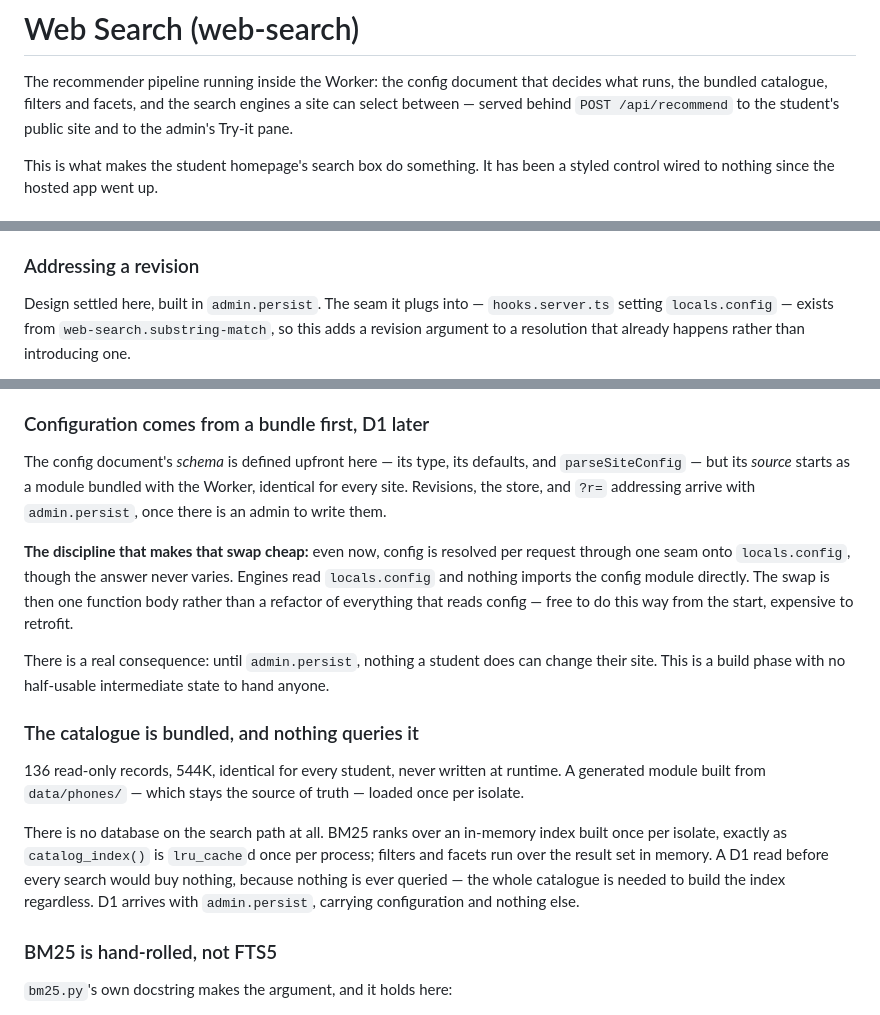
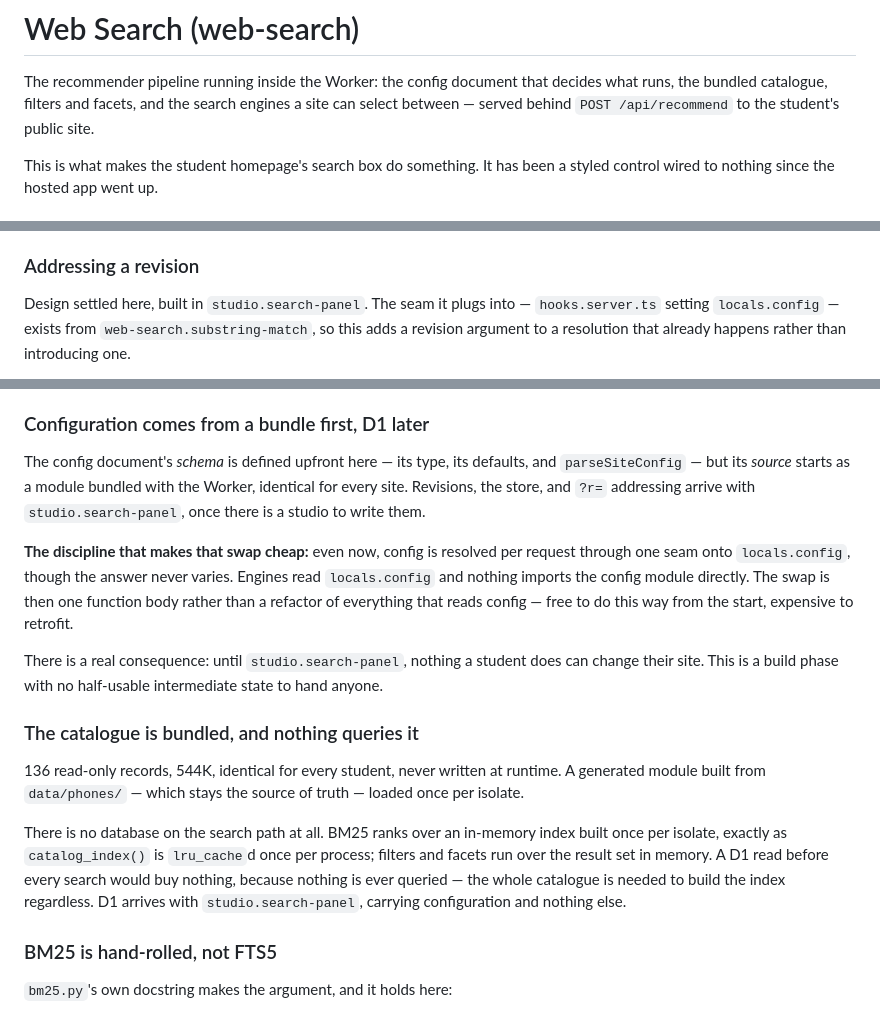
Before and after one commit to llmfn/phones, a Markdown page: .features/web-search.md, 3 parts joined by grey strips. Rendered like a GitHub page.

Commit message:
Features: plan the studio and update web-search

```diff
--- a/.features/web-search.md
+++ b/.features/web-search.md
@@ -8,7 +8,7 @@ created: 2026-08-17
 The recommender pipeline running inside the Worker: the config document that
 decides what runs, the bundled catalogue, filters and facets, and the search
 engines a site can select between — served behind `POST /api/recommend` to the
-student's public site and to the admin's Try-it pane.
+student's public site.
 
 This is what makes the student homepage's search box do something. It has been
 a styled control wired to nothing since the hosted app went up.
@@ -83,7 +83,7 @@ rather than trusting a re-run.
 
 ### Addressing a revision
 
-Design settled here, built in `admin.persist`. The seam it plugs into —
+Design settled here, built in `studio.search-panel`. The seam it plugs into —
 `hooks.server.ts` setting `locals.config` — exists from `web-search.substring-match`, so
 this adds a revision argument to a resolution that already happens rather than
 introducing one.
@@ -141,7 +141,7 @@ for a key.
 The config document's *schema* is defined upfront here — its type, its defaults,
 and `parseSiteConfig` — but its *source* starts as a module bundled with the
 Worker, identical for every site. Revisions, the store, and `?r=` addressing
-arrive with `admin.persist`, once there is an admin to write them.
+arrive with `studio.search-panel`, once there is a studio to write them.
 
 **The discipline that makes that swap cheap:** even now, config is resolved per
 request through one seam onto `locals.config`, though the answer never varies.
@@ -149,7 +149,7 @@ Engines read `locals.config` and nothing imports the config module directly. The
 swap is then one function body rather than a refactor of everything that reads
 config — free to do this way from the start, expensive to retrofit.
 
-There is a real consequence: until `admin.persist`, nothing a student does can
+There is a real consequence: until `studio.search-panel`, nothing a student does can
 change their site. This is a build phase with no half-usable intermediate state
 to hand anyone.
 
@@ -164,7 +164,7 @@ index built once per isolate, exactly as `catalog_index()` is `lru_cache`d once
 per process; filters and facets run over the result set in memory. A D1 read
 before every search would buy nothing, because nothing is ever queried — the
 whole catalogue is needed to build the index regardless. D1 arrives with
-`admin.persist`, carrying configuration and nothing else.
+`studio.search-panel`, carrying configuration and nothing else.
 
 ### BM25 is hand-rolled, not FTS5
 
```
Also changed, not shown: other parts of .features/web-search.md (+2 -2 lines), .features/studio.md (added, +225 -0 lines).
